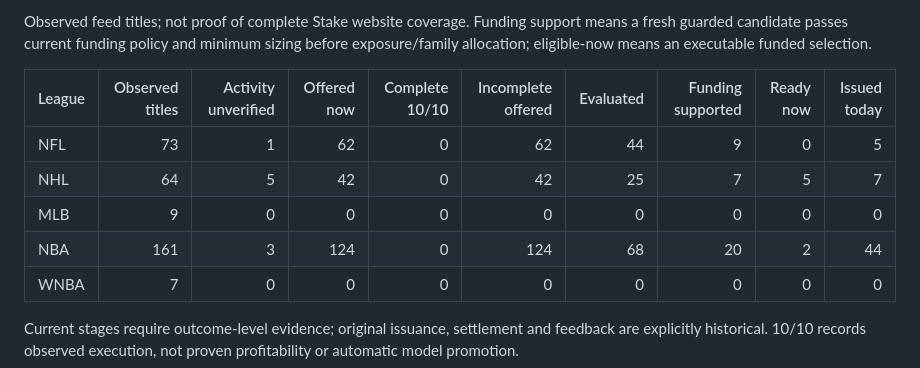
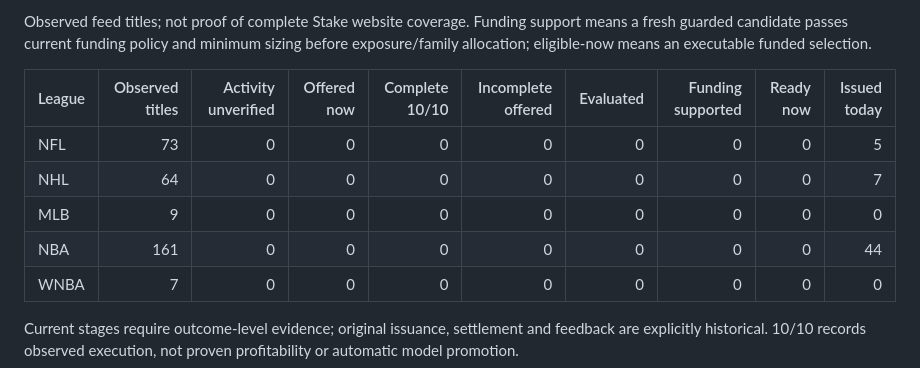
Before and after one commit to xbtblvrg/Betting_tips_engine, a Markdown page: docs/LIVE_MARKET_COVERAGE.md, the part around one of its changes. Rendered like a GitHub page.

```diff
--- a/docs/LIVE_MARKET_COVERAGE.md
+++ b/docs/LIVE_MARKET_COVERAGE.md
@@ -6,10 +6,10 @@ Observed feed titles; not proof of complete Stake website coverage. Funding supp
 
 | League | Observed titles | Activity unverified | Offered now | Complete 10/10 | Incomplete offered | Evaluated | Funding supported | Ready now | Issued today |
 |---|---:|---:|---:|---:|---:|---:|---:|---:|---:|
-| NFL | 73 | 1 | 62 | 0 | 62 | 44 | 9 | 0 | 5 |
-| NHL | 64 | 5 | 42 | 0 | 42 | 25 | 7 | 5 | 7 |
+| NFL | 73 | 0 | 0 | 0 | 0 | 0 | 0 | 0 | 5 |
+| NHL | 64 | 0 | 0 | 0 | 0 | 0 | 0 | 0 | 7 |
 | MLB | 9 | 0 | 0 | 0 | 0 | 0 | 0 | 0 | 0 |
-| NBA | 161 | 3 | 124 | 0 | 124 | 68 | 20 | 2 | 44 |
+| NBA | 161 | 0 | 0 | 0 | 0 | 0 | 0 | 0 | 44 |
 | WNBA | 7 | 0 | 0 | 0 | 0 | 0 | 0 | 0 | 0 |
 
 Current stages require outcome-level evidence; original issuance, settlement and feedback are explicitly historical. 10/10 records observed execution, not proven profitability or automatic model promotion.
```
Also changed, not shown: other parts of docs/LIVE_MARKET_COVERAGE.md (+238 -238 lines).
